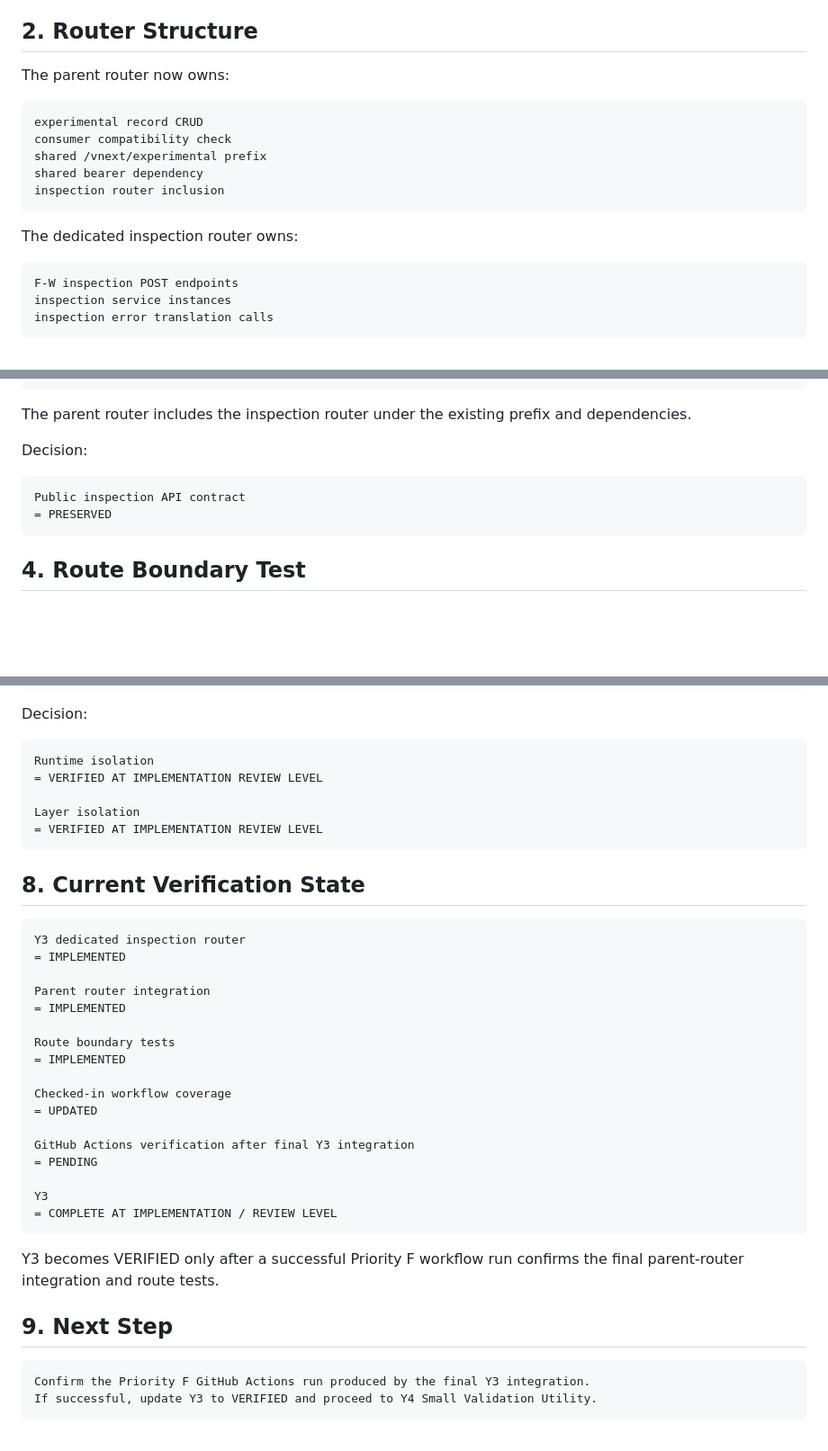
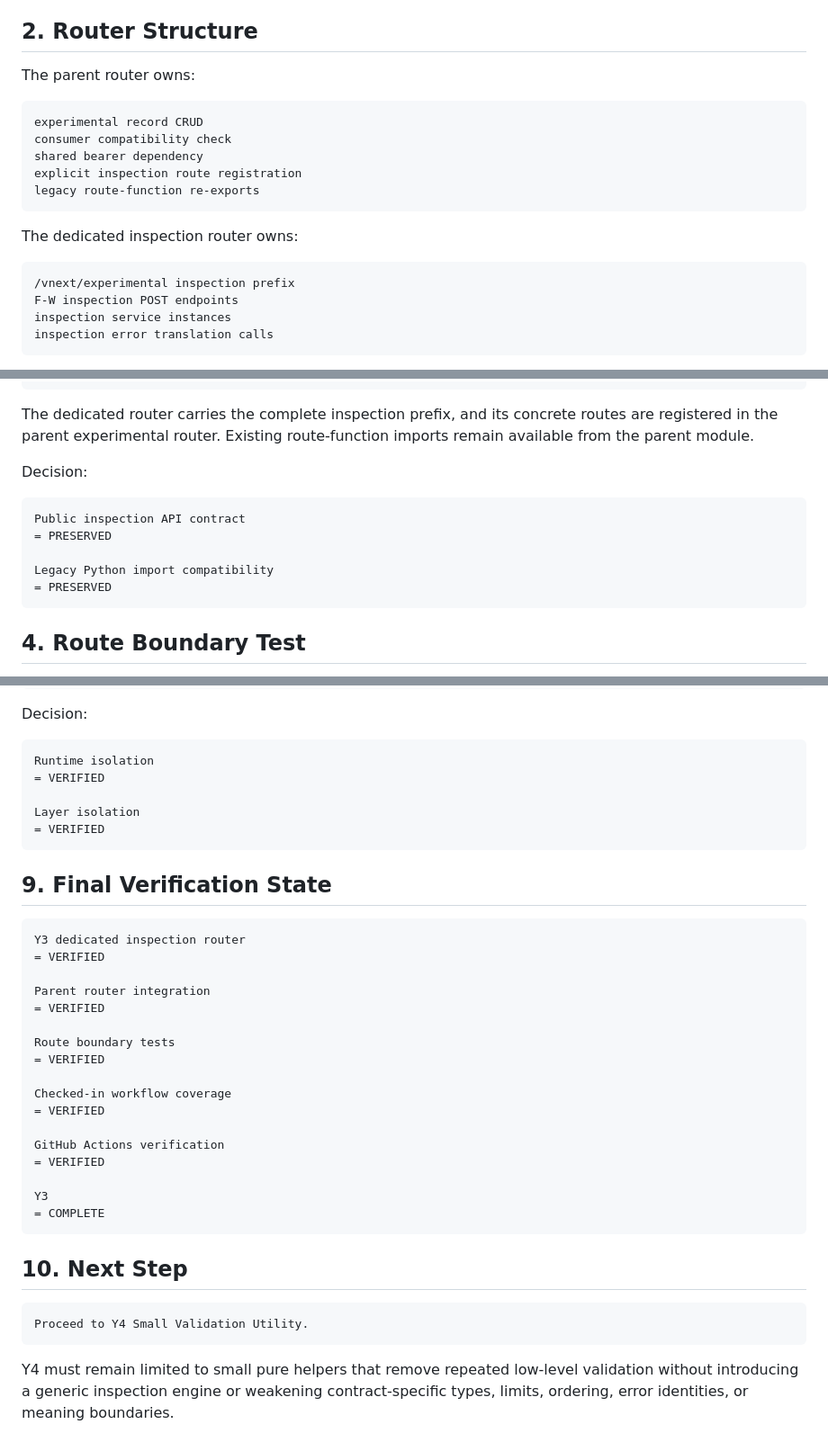
Before and after one commit to gitGyro-Dev/gyroos, a Markdown page: docs/287_vnext_inspection_dedicated_router_y3_review.md, 3 parts joined by grey strips. Shown at 90% size. GitHub-like rendering; blank space fills up the shorter version.

Commit message:
Verify vNext inspection dedicated router Y3

````diff
--- a/docs/287_vnext_inspection_dedicated_router_y3_review.md
+++ b/docs/287_vnext_inspection_dedicated_router_y3_review.md
@@ -16,19 +16,20 @@ Y3 separates the F-W inspection POST routes from the experimental record and com
 
 ## 2. Router Structure
 
-The parent router now owns:
+The parent router owns:
 
 ```text
 experimental record CRUD
 consumer compatibility check
-shared /vnext/experimental prefix
 shared bearer dependency
-inspection router inclusion
+explicit inspection route registration
+legacy route-function re-exports
 ```
 
 The dedicated inspection router owns:
 
 ```text
+/vnext/experimental inspection prefix
 F-W inspection POST endpoints
 inspection service instances
 inspection error translation calls
@@ -56,12 +57,15 @@ error phases
 bearer authentication boundary
 ```
 
-The parent router includes the inspection router under the existing prefix and dependencies.
+The dedicated router carries the complete inspection prefix, and its concrete routes are registered in the parent experimental router. Existing route-function imports remain available from the parent module.
 
 Decision:
 
 ```text
 Public inspection API contract
+= PRESERVED
+
+Legacy Python import compatibility
 = PRESERVED
 ```
 
@@ -137,39 +168,38 @@ Decision:
 
 ```text
 Runtime isolation
-= VERIFIED AT IMPLEMENTATION REVIEW LEVEL
+= VERIFIED
 
 Layer isolation
-= VERIFIED AT IMPLEMENTATION REVIEW LEVEL
+= VERIFIED
 ```
 
-## 8. Current Verification State
+## 9. Final Verification State
 
 ```text
 Y3 dedicated inspection router
-= IMPLEMENTED
+= VERIFIED
 
 Parent router integration
-= IMPLEMENTED
+= VERIFIED
 
 Route boundary tests
-= IMPLEMENTED
+= VERIFIED
 
 Checked-in workflow coverage
-= UPDATED
+= VERIFIED
 
-GitHub Actions verification after final Y3 integration
-= PENDING
+GitHub Actions verification
+= VERIFIED
 
 Y3
-= COMPLETE AT IMPLEMENTATION / REVIEW LEVEL
+= COMPLETE
 ```
 
-Y3 becomes VERIFIED only after a successful Priority F workflow run confirms the final parent-router integration and route tests.
-
-## 9. Next Step
+## 10. Next Step
 
 ```text
-Confirm the Priority F GitHub Actions run produced by the final Y3 integration.
-If successful, update Y3 to VERIFIED and proceed to Y4 Small Validation Utility.
+Proceed to Y4 Small Validation Utility.
 ```
+
+Y4 must remain limited to small pure helpers that remove repeated low-level validation without introducing a generic inspection engine or weakening contract-specific types, limits, ordering, error identities, or meaning boundaries.
````
Also changed, not shown: other parts of docs/287_vnext_inspection_dedicated_router_y3_review.md (+31 -4 lines).
